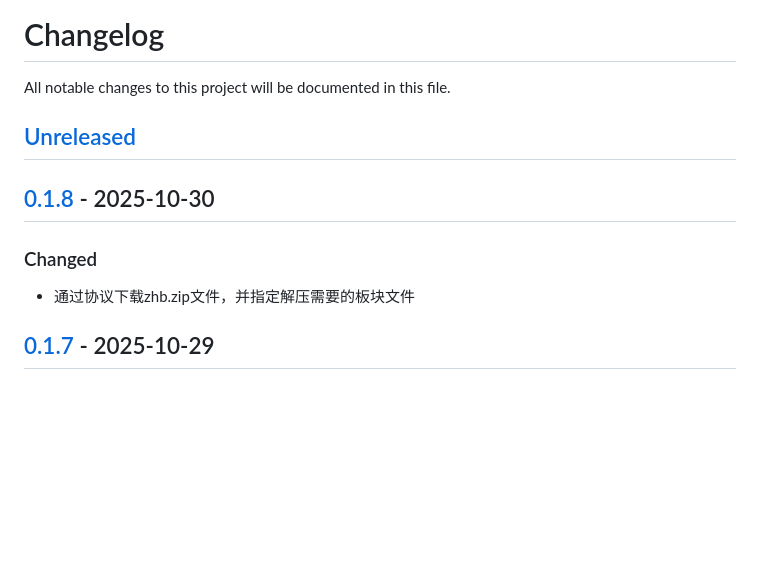
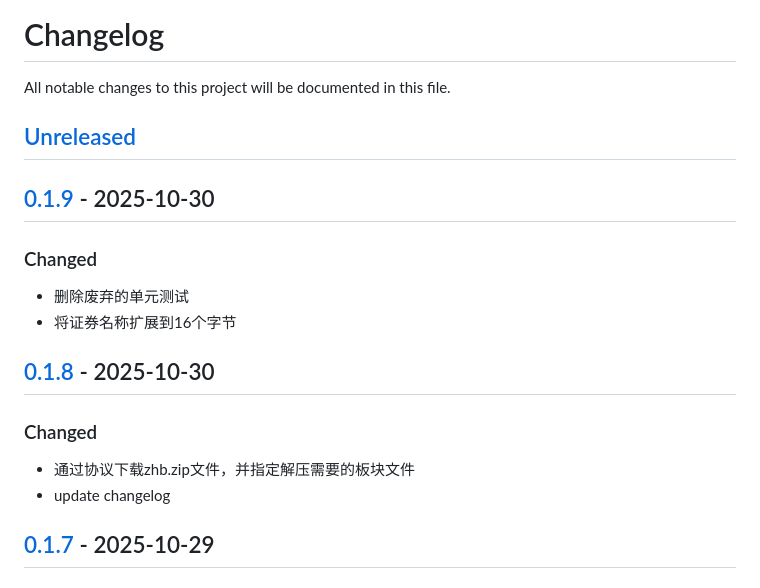
Before and after one commit to quant1x/data, a Markdown page: CHANGELOG.md, the part around the change printed below. GitHub-like rendering; blank space fills up the shorter version.

Commit message:
update changelog

```diff
--- a/CHANGELOG.md
+++ b/CHANGELOG.md
@@ -3,9 +3,15 @@ All notable changes to this project will be documented in this file.
 
 ## [Unreleased]
 
+## [0.1.9] - 2025-10-30
+### Changed
+- 删除废弃的单元测试
+- 将证券名称扩展到16个字节
+
 ## [0.1.8] - 2025-10-30
 ### Changed
 - 通过协议下载zhb.zip文件，并指定解压需要的板块文件
+- update changelog
 
 ## [0.1.7] - 2025-10-29
 ### Changed
```
Also changed, not shown: other parts of CHANGELOG.md (+2 -1 lines).
